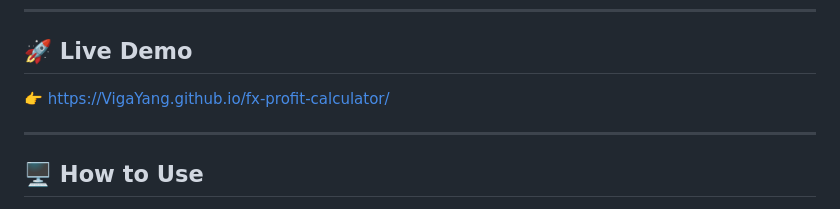
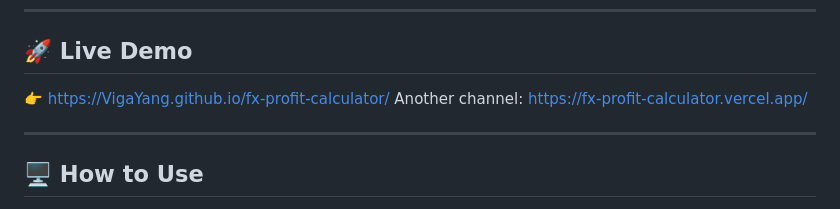
Before and after one commit to VigaYang/fx-transfer-calculator, a Markdown page: README.md, the part around the change. GitHub-like rendering.

```diff
--- a/README.md
+++ b/README.md
@@ -140,6 +140,7 @@ profit = interest_to − interest_from
 ## 🚀 Live Demo
 
 👉 https://VigaYang.github.io/fx-profit-calculator/
+Another channel: https://fx-profit-calculator.vercel.app/
 
 ---
 
```
